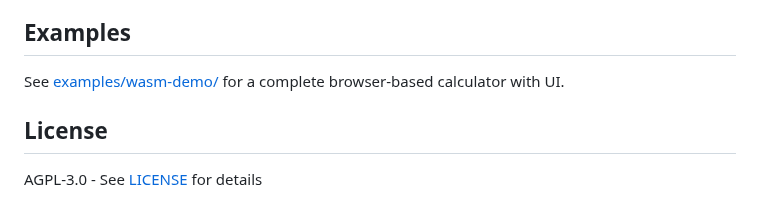
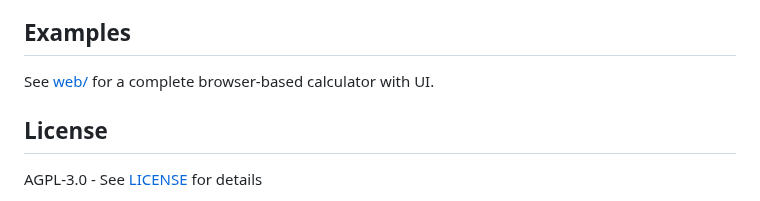
Before and after one commit to velikodniy/cgt-tool, a Markdown page: crates/cgt-wasm/README.md, the part around the change. GitHub-like rendering.

```diff
--- a/crates/cgt-wasm/README.md
+++ b/crates/cgt-wasm/README.md
@@ -242,7 +242,7 @@ Requires browsers with WebAssembly support:
 
 ## Examples
 
-See [examples/wasm-demo/](../../examples/wasm-demo/) for a complete browser-based calculator with UI.
+See [web/](../../web/) for a complete browser-based calculator with UI.
 
 ## License
 
```
Also changed, not shown: AGENTS.md (+1 -0 lines), README.md (+1 -1 lines).
